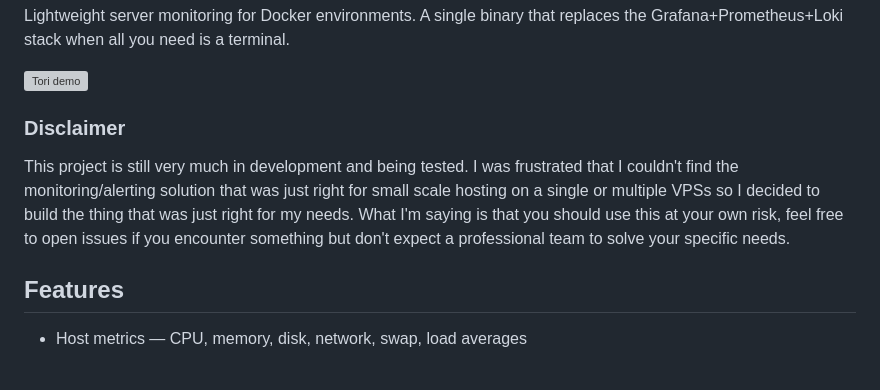
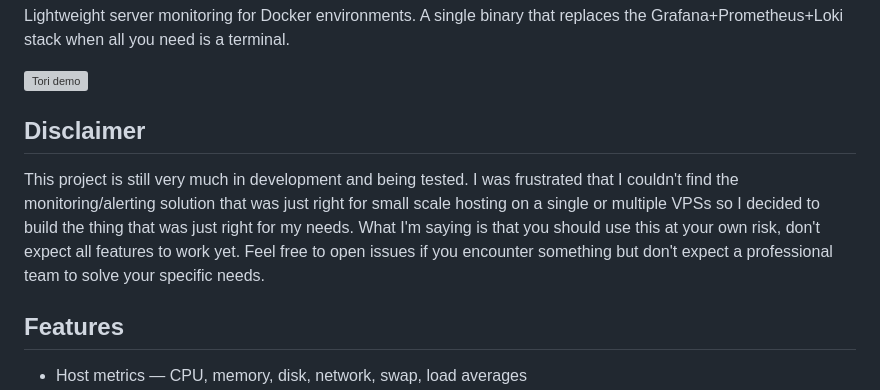
Before and after one commit to thobiasn/tori-cli, a Markdown page: README.md, the part around the change. GitHub-like rendering; blank space fills up the shorter version; grey boxes are pictures that could not be loaded.

Commit message:
bigger header

```diff
--- a/README.md
+++ b/README.md
@@ -4,9 +4,9 @@ Lightweight server monitoring for Docker environments. A single binary that repl
 
 ![Tori demo](https://github.com/user-attachments/assets/35df5fe1-e61a-4ccc-be34-a31c7a0ea6aa)
 
-### Disclaimer
+## Disclaimer
 
-This project is still very much in development and being tested. I was frustrated that I couldn't find the monitoring/alerting solution that was just right for small scale hosting on a single or multiple VPSs so I decided to build the thing that was just right for my needs. What I'm saying is that you should use this at your own risk, feel free to open issues if you encounter something but don't expect a professional team to solve your specific needs.
+This project is still very much in development and being tested. I was frustrated that I couldn't find the monitoring/alerting solution that was just right for small scale hosting on a single or multiple VPSs so I decided to build the thing that was just right for my needs. What I'm saying is that you should use this at your own risk, don't expect all features to work yet. Feel free to open issues if you encounter something but don't expect a professional team to solve your specific needs.
 
 ## Features
 
```
